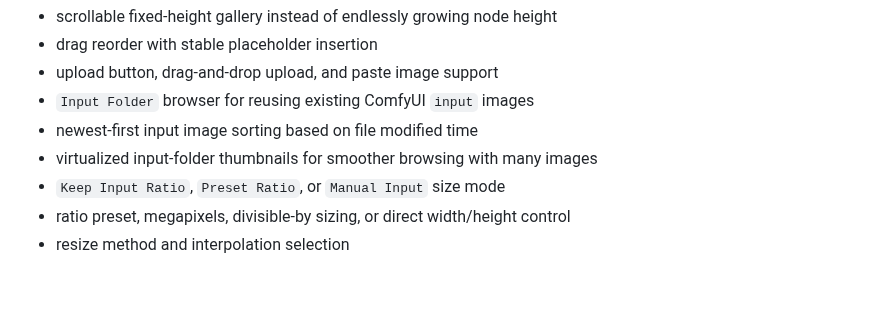
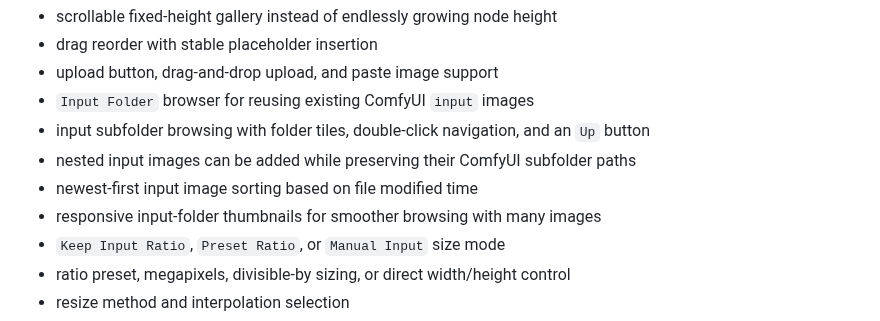
Before and after one commit to Deno2026/comfyui-deno-custom-nodes, a Markdown page: README.md, the part around the change. Rendered like a GitHub page; blank space fills up the shorter version.

Commit message:
docs: update multi image loader feature list [skip ci]

```diff
--- a/README.md
+++ b/README.md
@@ -38,8 +38,10 @@ Main features:
 - drag reorder with stable placeholder insertion
 - upload button, drag-and-drop upload, and paste image support
 - `Input Folder` browser for reusing existing ComfyUI `input` images
+- input subfolder browsing with folder tiles, double-click navigation, and an `Up` button
+- nested input images can be added while preserving their ComfyUI subfolder paths
 - newest-first input image sorting based on file modified time
-- virtualized input-folder thumbnails for smoother browsing with many images
+- responsive input-folder thumbnails for smoother browsing with many images
 - `Keep Input Ratio`, `Preset Ratio`, or `Manual Input` size mode
 - ratio preset, megapixels, divisible-by sizing, or direct width/height control
 - resize method and interpolation selection
```
